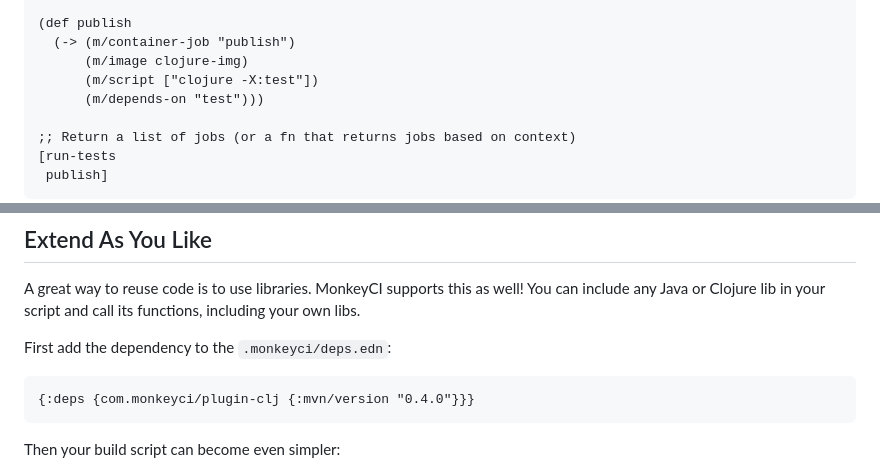
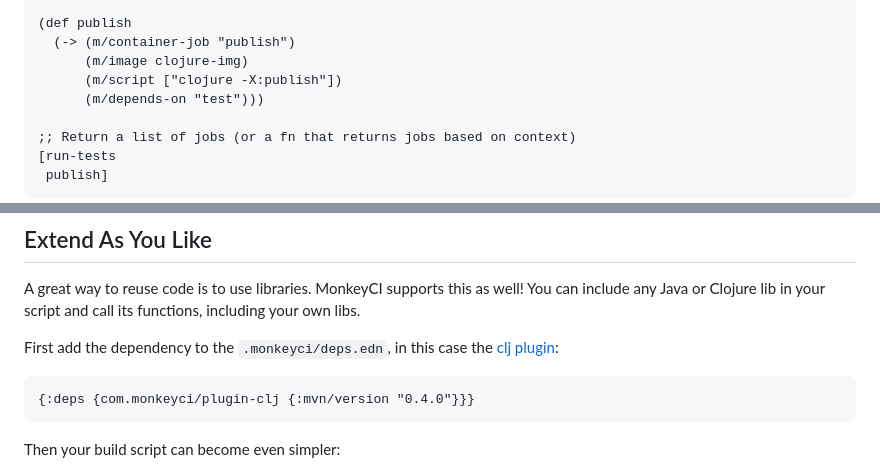
Before and after one commit to monkey-projects/website, a Markdown page: site/blog/monkeyci-intro.md, 2 parts joined by grey strips. Rendered like a GitHub page.

Commit message:
Fix blog code snippet

````diff
--- a/site/blog/monkeyci-intro.md
+++ b/site/blog/monkeyci-intro.md
@@ -46,7 +46,7 @@ Here's what a MonkeyCI build script looks like:
 (def publish
   (-> (m/container-job "publish")
       (m/image clojure-img)
-      (m/script ["clojure -X:test"])
+      (m/script ["clojure -X:publish"])
       (m/depends-on "test")))
 
 ;; Return a list of jobs (or a fn that returns jobs based on context)
@@ -86,7 +86,8 @@ A great way to reuse code is to use libraries.  MonkeyCI supports this as well!
 include any Java or Clojure lib in your script and call its functions, including your own
 libs.
 
-First add the dependency to the `.monkeyci/deps.edn`:
+First add the dependency to the `.monkeyci/deps.edn`, in this case the
+[clj plugin](https://github.com/monkey-projects/plugin-clj):
 ```clojure
 {:deps {com.monkeyci/plugin-clj {:mvn/version "0.4.0"}}}
 ```
````
Also changed, not shown: other parts of site/blog/monkeyci-intro.md (+1 -1 lines).
